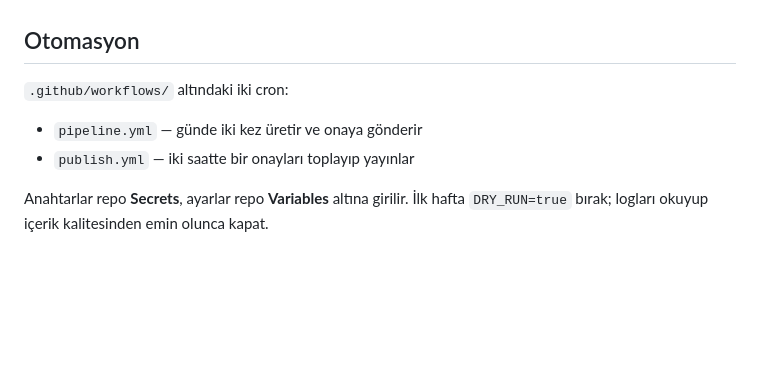
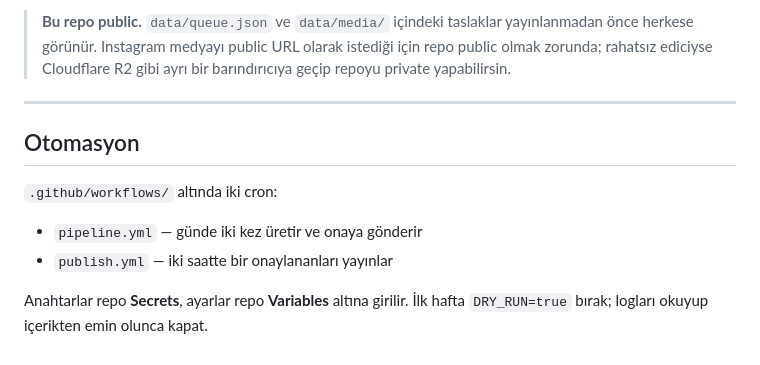
Before and after one commit to suleymanyasindemirtas3-lang/socialotocreative, a Markdown page: README.md, the part around one of its changes. Drawn GitHub-style; blank space fills up the shorter version.

```diff
--- a/README.md
+++ b/README.md
@@ -113,10 +150,16 @@ adaptorleri `src/platforms/` altina ayni `PlatformDef` arayuzuyle eklenir.
+> **Bu repo public.** `data/queue.json` ve `data/media/` içindeki taslaklar
+> yayınlanmadan önce herkese görünür. Instagram medyayı public URL olarak
+> istediği için repo public olmak zorunda; rahatsız ediciyse Cloudflare R2
+> gibi ayrı bir barındırıcıya geçip repoyu private yapabilirsin.
+
+---
 
 ## Otomasyon
 
-`.github/workflows/` altındaki iki cron:
+`.github/workflows/` altında iki cron:
 
 - `pipeline.yml` — günde iki kez üretir ve onaya gönderir
-- `publish.yml` — iki saatte bir onayları toplayıp yayınlar
+- `publish.yml` — iki saatte bir onaylananları yayınlar
 
 Anahtarlar repo **Secrets**, ayarlar repo **Variables** altına girilir.
-İlk hafta `DRY_RUN=true` bırak; logları okuyup içerik kalitesinden emin olunca kapat.
+İlk hafta `DRY_RUN=true` bırak; logları okuyup içerikten emin olunca kapat.
```
Also changed, not shown: other parts of README.md (+110 -73 lines).
